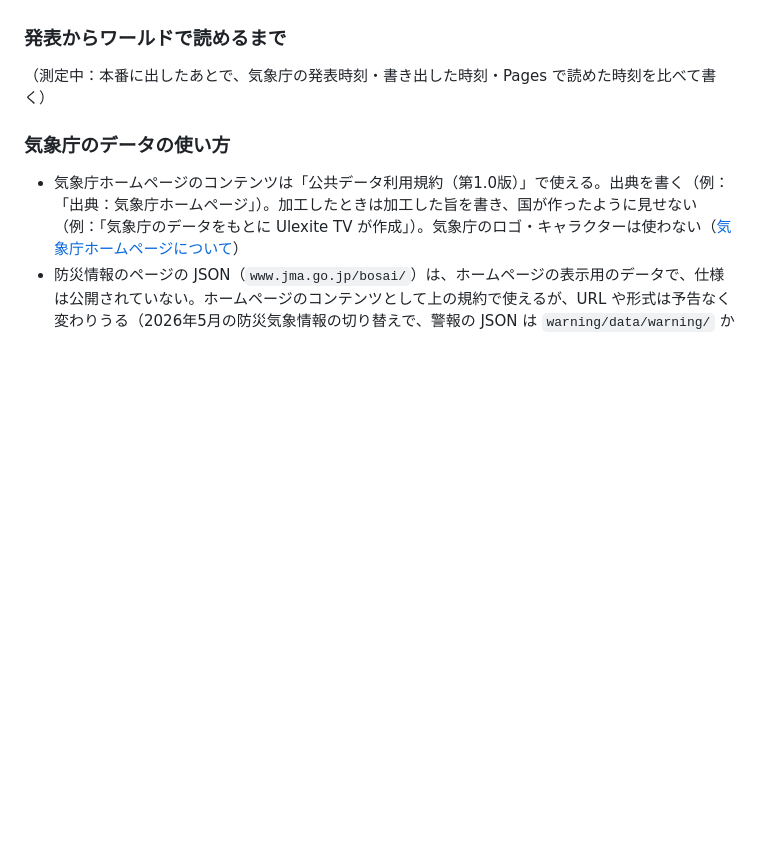
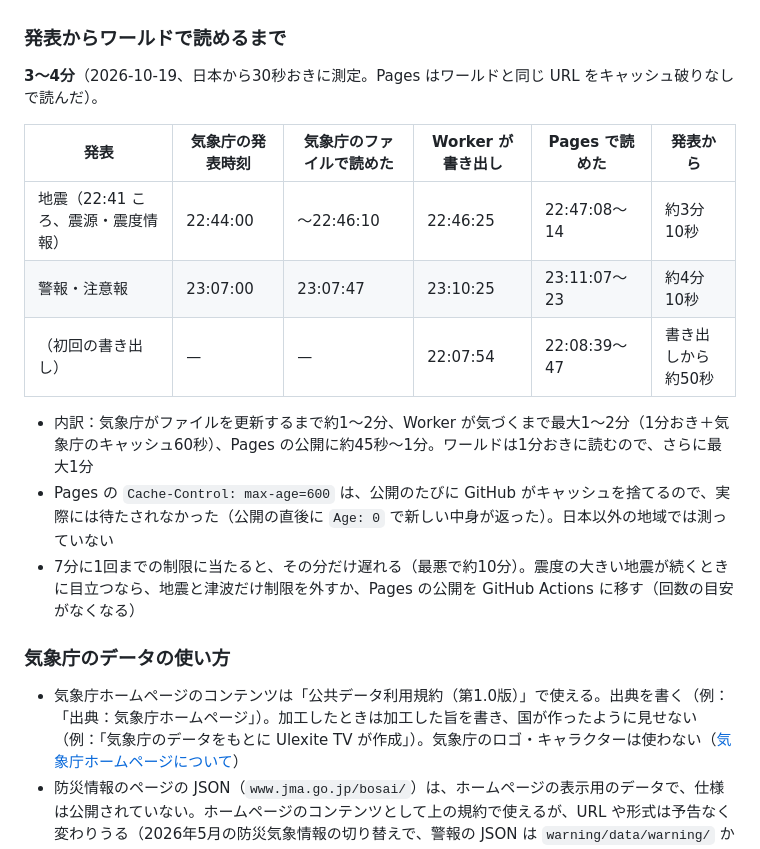
Before and after one commit to thesilver0913/ulexite-catalog, a Markdown page: README.md, the part around the change. Drawn GitHub-style; blank space fills up the shorter version.

Commit message:
README：発表からワールドで読めるまでの時間（3〜4分）を測って書く
Co-Authored-By: Claude Opus 5.5 <noreply@anthropic.com>

```diff
--- a/README.md
+++ b/README.md
@@ -42,7 +42,17 @@ GitHub Pages
 
 ### 発表からワールドで読めるまで
 
-（測定中：本番に出したあとで、気象庁の発表時刻・書き出した時刻・Pages で読めた時刻を比べて書く）
+**3〜4分**（2026-10-19、日本から30秒おきに測定。Pages はワールドと同じ URL をキャッシュ破りなしで読んだ）。
+
+| 発表 | 気象庁の発表時刻 | 気象庁のファイルで読めた | Worker が書き出し | Pages で読めた | 発表から |
+| --- | --- | --- | --- | --- | --- |
+| 地震（22:41 ころ、震源・震度情報） | 22:44:00 | 〜22:46:10 | 22:46:25 | 22:47:08〜14 | 約3分10秒 |
+| 警報・注意報 | 23:07:00 | 23:07:47 | 23:10:25 | 23:11:07〜23 | 約4分10秒 |
+| （初回の書き出し） | — | — | 22:07:54 | 22:08:39〜47 | 書き出しから約50秒 |
+
+- 内訳：気象庁がファイルを更新するまで約1〜2分、Worker が気づくまで最大1〜2分（1分おき＋気象庁のキャッシュ60秒）、Pages の公開に約45秒〜1分。ワールドは1分おきに読むので、さらに最大1分
+- Pages の `Cache-Control: max-age=600` は、公開のたびに GitHub がキャッシュを捨てるので、実際には待たされなかった（公開の直後に `Age: 0` で新しい中身が返った）。日本以外の地域では測っていない
+- 7分に1回までの制限に当たると、その分だけ遅れる（最悪で約10分）。震度の大きい地震が続くときに目立つなら、地震と津波だけ制限を外すか、Pages の公開を GitHub Actions に移す（回数の目安がなくなる）
 
 ### 気象庁のデータの使い方
 
```
